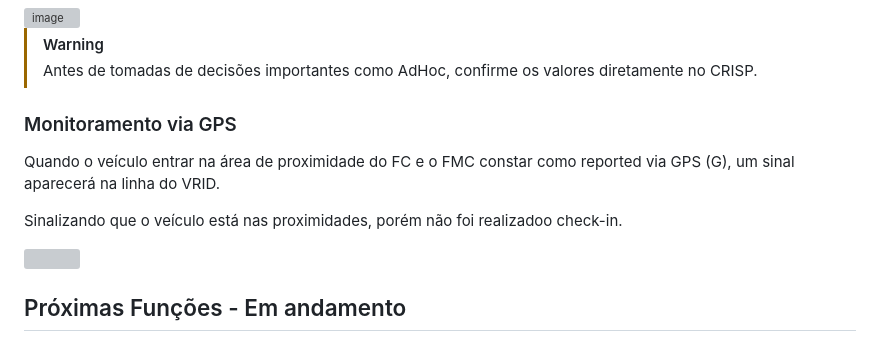
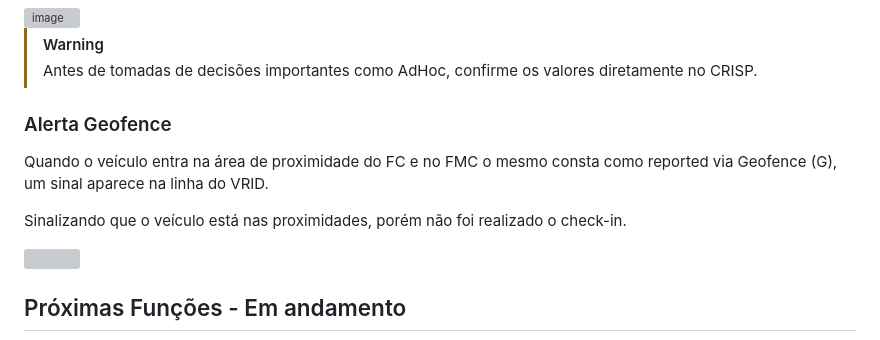
Before and after one commit to Jhoni23/Outbound, a Markdown page: README.md, the part around the change. Drawn GitHub-style; grey boxes are pictures that could not be loaded.

Commit message:
Update GPS monitoring section to Geofence alert

```diff
--- a/README.md
+++ b/README.md
@@ -76,11 +76,11 @@ Adiciona o Soft e Hard Cap de cada rota no menu lateral para análise de volume
 > [!WARNING]
 > Antes de tomadas de decisões importantes como AdHoc, confirme os valores diretamente no CRISP.
 
-### Monitoramento via GPS
+### Alerta Geofence
 
-Quando o veículo entrar na área de proximidade do FC e o FMC constar como reported via GPS (G), um sinal aparecerá na linha do VRID.
+Quando o veículo entra na área de proximidade do FC e no FMC o mesmo consta como reported via Geofence (G), um sinal aparece na linha do VRID.
 
-Sinalizando que o veículo está nas proximidades, porém não foi realizadoo check-in.
+Sinalizando que o veículo está nas proximidades, porém não foi realizado o check-in.
 
 <img width="285" height="186" src="https://github.com/user-attachments/assets/1f2a0636-0588-4582-9c9f-e1fee1e3bdca" />
 
```
